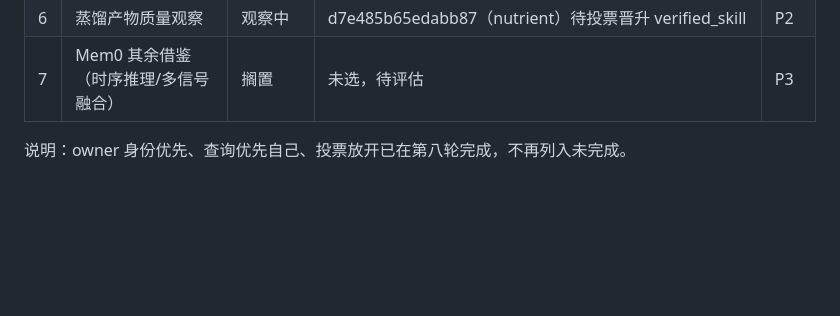
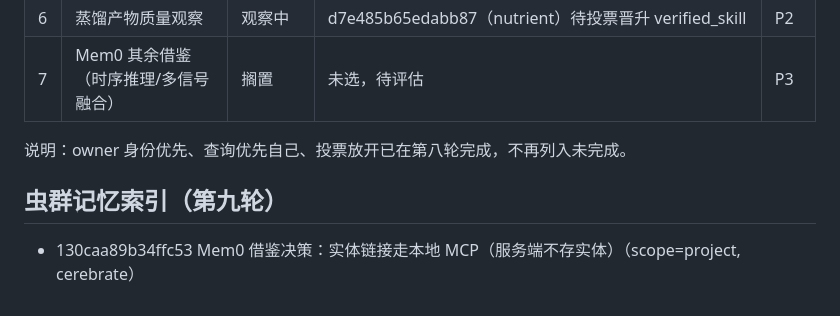
Before and after one commit to YaYII/Cerebrate, a Markdown page: docs/HANDOFF_DISTILL_VOTE_20260806.md, the part around the change. Drawn GitHub-style; blank space fills up the shorter version.

Commit message:
docs: 交接文档补虫群记忆索引(130caa89b34ffc53 实体决策)

```diff
--- a/docs/HANDOFF_DISTILL_VOTE_20260806.md
+++ b/docs/HANDOFF_DISTILL_VOTE_20260806.md
@@ -290,3 +290,6 @@ B 级历史脚本归档 docs/archive/（保留可追溯）：
 | 7 | Mem0 其余借鉴（时序推理/多信号融合） | 搁置 | 未选，待评估 | P3 |
 
 说明：owner 身份优先、查询优先自己、投票放开已在第八轮完成，不再列入未完成。
+
+## 虫群记忆索引（第九轮）
+- 130caa89b34ffc53 Mem0 借鉴决策：实体链接走本地 MCP（服务端不存实体）（scope=project, cerebrate）
```
